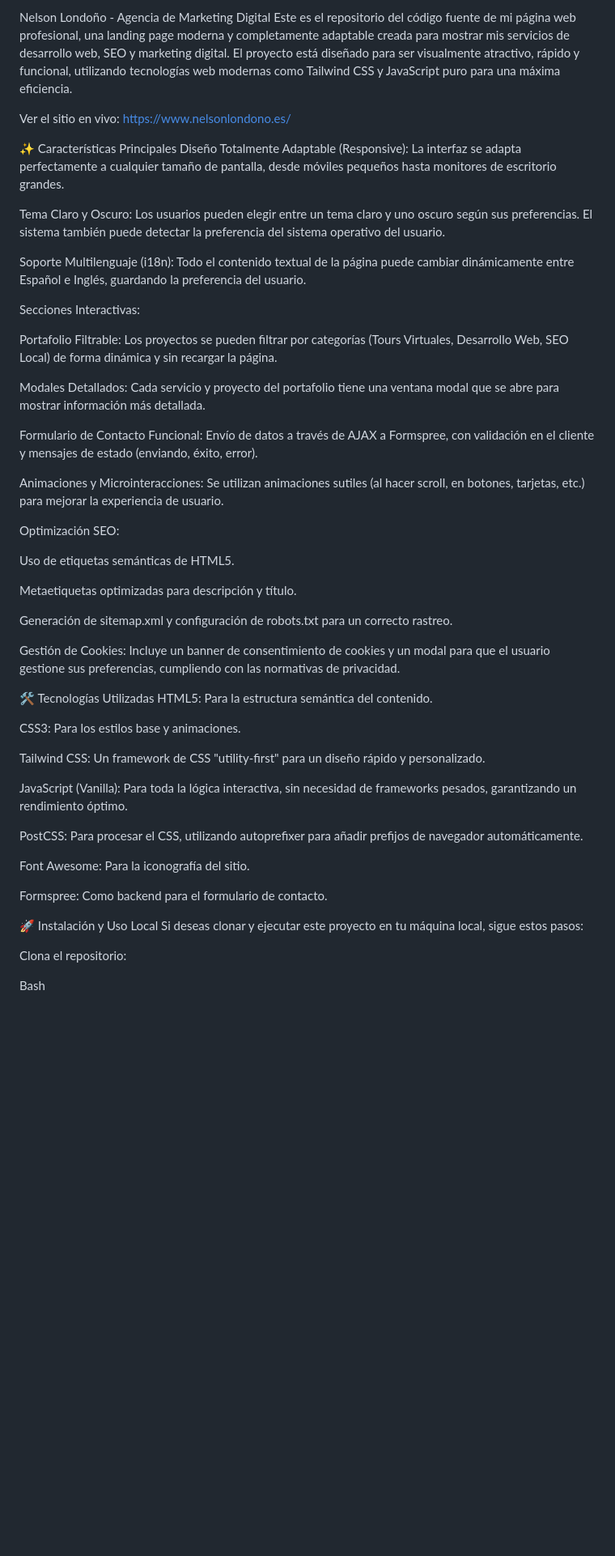
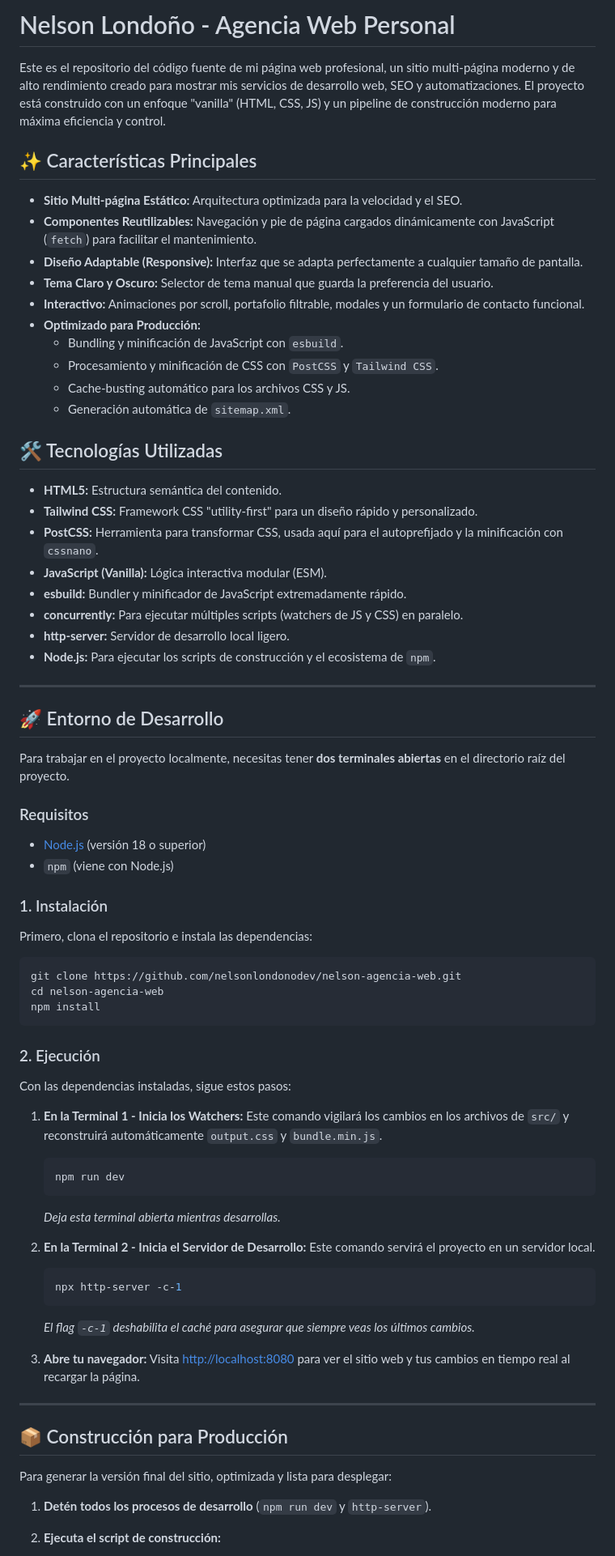
Before and after one commit to nelsonlondonodev/WebAgenciaMkt, a Markdown page: README.md, the part around one of its changes. Shown at 81% size. Rendered like a GitHub page; blank space fills up the shorter version.

Commit message:
docs: Update README.md with current project structure and workflows
Rewrote the README file to accurately document the technology stack, development environment setup (two-terminal workflow), and production build process. Added detailed explanations for all relevant npm scripts.

````diff
--- a/README.md
+++ b/README.md
@@ -1,54 +1,81 @@
-Nelson Londoño - Agencia de Marketing Digital
-Este es el repositorio del código fuente de mi página web profesional, una landing page moderna y completamente adaptable creada para mostrar mis servicios de desarrollo web, SEO y marketing digital. El proyecto está diseñado para ser visualmente atractivo, rápido y funcional, utilizando tecnologías web modernas como Tailwind CSS y JavaScript puro para una máxima eficiencia.
+# Nelson Londoño - Agencia Web Personal
 
-Ver el sitio en vivo: https://www.nelsonlondono.es/
+Este es el repositorio del código fuente de mi página web profesional, un sitio multi-página moderno y de alto rendimiento creado para mostrar mis servicios de desarrollo web, SEO y automatizaciones. El proyecto está construido con un enfoque "vanilla" (HTML, CSS, JS) y un pipeline de construcción moderno para máxima eficiencia y control.
 
-✨ Características Principales
-Diseño Totalmente Adaptable (Responsive): La interfaz se adapta perfectamente a cualquier tamaño de pantalla, desde móviles pequeños hasta monitores de escritorio grandes.
+## ✨ Características Principales
 
-Tema Claro y Oscuro: Los usuarios pueden elegir entre un tema claro y uno oscuro según sus preferencias. El sistema también puede detectar la preferencia del sistema operativo del usuario.
+-   **Sitio Multi-página Estático:** Arquitectura optimizada para la velocidad y el SEO.
+-   **Componentes Reutilizables:** Navegación y pie de página cargados dinámicamente con JavaScript (`fetch`) para facilitar el mantenimiento.
+-   **Diseño Adaptable (Responsive):** Interfaz que se adapta perfectamente a cualquier tamaño de pantalla.
+-   **Tema Claro y Oscuro:** Selector de tema manual que guarda la preferencia del usuario.
+-   **Interactivo:** Animaciones por scroll, portafolio filtrable, modales y un formulario de contacto funcional.
+-   **Optimizado para Producción:**
+    -   Bundling y minificación de JavaScript con `esbuild`.
+    -   Procesamiento y minificación de CSS con `PostCSS` y `Tailwind CSS`.
+    -   Cache-busting automático para los archivos CSS y JS.
+    -   Generación automática de `sitemap.xml`.
 
-Soporte Multilenguaje (i18n): Todo el contenido textual de la página puede cambiar dinámicamente entre Español e Inglés, guardando la preferencia del usuario.
+## 🛠️ Tecnologías Utilizadas
 
-Secciones Interactivas:
+-   **HTML5:** Estructura semántica del contenido.
+-   **Tailwind CSS:** Framework CSS "utility-first" para un diseño rápido y personalizado.
+-   **PostCSS:** Herramienta para transformar CSS, usada aquí para el autoprefijado y la minificación con `cssnano`.
+-   **JavaScript (Vanilla):** Lógica interactiva modular (ESM).
+-   **esbuild:** Bundler y minificador de JavaScript extremadamente rápido.
+-   **concurrently:** Para ejecutar múltiples scripts (watchers de JS y CSS) en paralelo.
+-   **http-server:** Servidor de desarrollo local ligero.
+-   **Node.js:** Para ejecutar los scripts de construcción y el ecosistema de `npm`.
 
-Portafolio Filtrable: Los proyectos se pueden filtrar por categorías (Tours Virtuales, Desarrollo Web, SEO Local) de forma dinámica y sin recargar la página.
+---
 
-Modales Detallados: Cada servicio y proyecto del portafolio tiene una ventana modal que se abre para mostrar información más detallada.
+## 🚀 Entorno de Desarrollo
 
-Formulario de Contacto Funcional: Envío de datos a través de AJAX a Formspree, con validación en el cliente y mensajes de estado (enviando, éxito, error).
+Para trabajar en el proyecto localmente, necesitas tener **dos terminales abiertas** en el directorio raíz del proyecto.
 
-Animaciones y Microinteracciones: Se utilizan animaciones sutiles (al hacer scroll, en botones, tarjetas, etc.) para mejorar la experiencia de usuario.
+### Requisitos
 
-Optimización SEO:
+-   [Node.js](https://nodejs.org/) (versión 18 o superior)
+-   `npm` (viene con Node.js)
 
-Uso de etiquetas semánticas de HTML5.
+### 1. Instalación
 
-Metaetiquetas optimizadas para descripción y título.
+Primero, clona el repositorio e instala las dependencias:
 
-Generación de sitemap.xml y configuración de robots.txt para un correcto rastreo.
+```bash
+git clone https://github.com/nelsonlondonodev/nelson-agencia-web.git
+cd nelson-agencia-web
+npm install
+```
 
-Gestión de Cookies: Incluye un banner de consentimiento de cookies y un modal para que el usuario gestione sus preferencias, cumpliendo con las normativas de privacidad.
+### 2. Ejecución
 
-🛠️ Tecnologías Utilizadas
-HTML5: Para la estructura semántica del contenido.
+Con las dependencias instaladas, sigue estos pasos:
 
-CSS3: Para los estilos base y animaciones.
+1.  **En la Terminal 1 - Inicia los Watchers:**
+    Este comando vigilará los cambios en los archivos de `src/` y reconstruirá automáticamente `output.css` y `bundle.min.js`.
 
-Tailwind CSS: Un framework de CSS "utility-first" para un diseño rápido y personalizado.
+    ```bash
+    npm run dev
+    ```
+    *Deja esta terminal abierta mientras desarrollas.*
 
-JavaScript (Vanilla): Para toda la lógica interactiva, sin necesidad de frameworks pesados, garantizando un rendimiento óptimo.
+2.  **En la Terminal 2 - Inicia el Servidor de Desarrollo:**
+    Este comando servirá el proyecto en un servidor local.
 
-PostCSS: Para procesar el CSS, utilizando autoprefixer para añadir prefijos de navegador automáticamente.
+    ```bash
+    npx http-server -c-1
+    ```
+    *El flag `-c-1` deshabilita el caché para asegurar que siempre veas los últimos cambios.*
 
-Font Awesome: Para la iconografía del sitio.
+3.  **Abre tu navegador:**
+    Visita [http://localhost:8080](http://localhost:8080) para ver el sitio web y tus cambios en tiempo real al recargar la página.
 
-Formspree: Como backend para el formulario de contacto.
+---
 
-🚀 Instalación y Uso Local
-Si deseas clonar y ejecutar este proyecto en tu máquina local, sigue estos pasos:
+## 📦 Construcción para Producción
 
-Clona el repositorio:
+Para generar la versión final del sitio, optimizada y lista para desplegar:
 
-Bash
+1.  **Detén todos los procesos de desarrollo** (`npm run dev` y `http-server`).
+2.  **Ejecuta el script de construcción:**
 
````
Also changed, not shown: other parts of README.md (+24 -19 lines).
